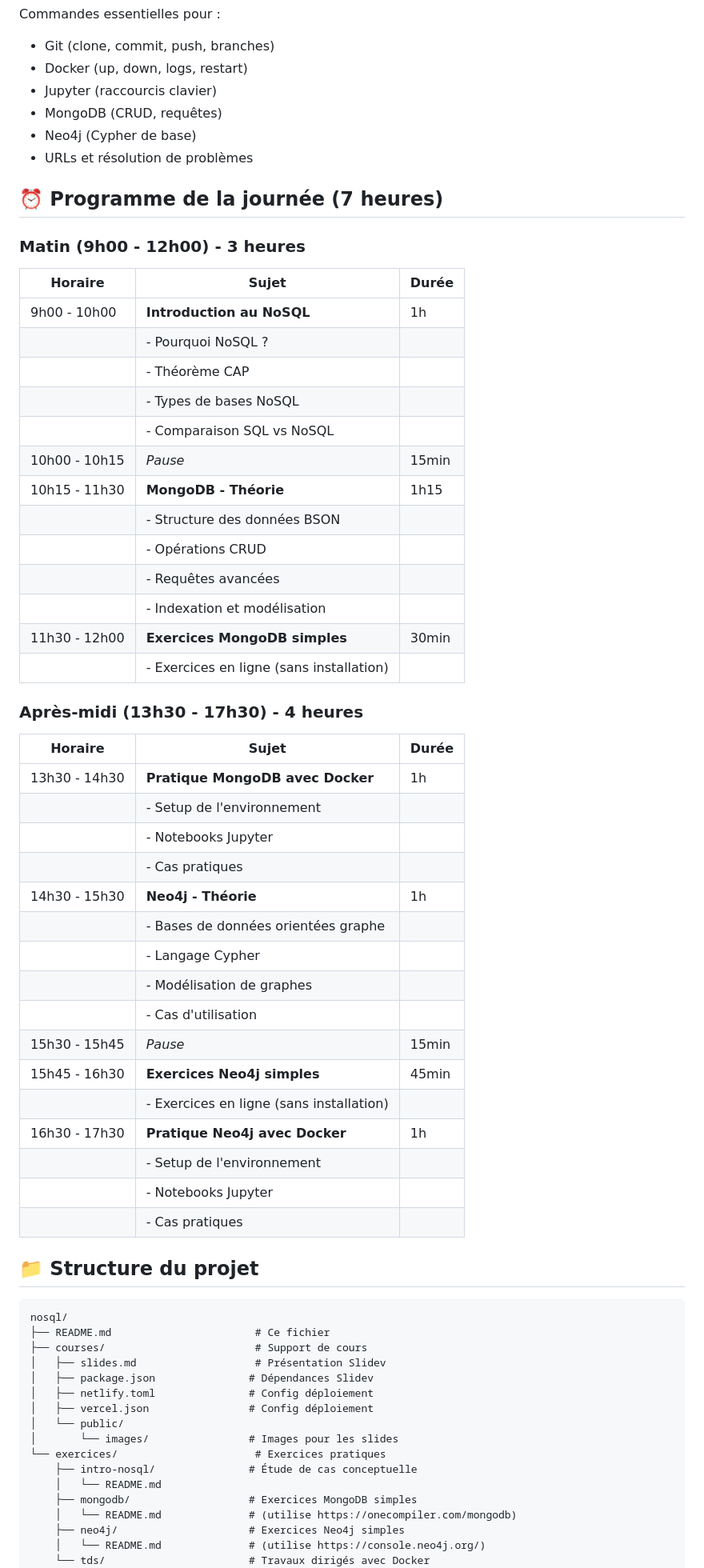
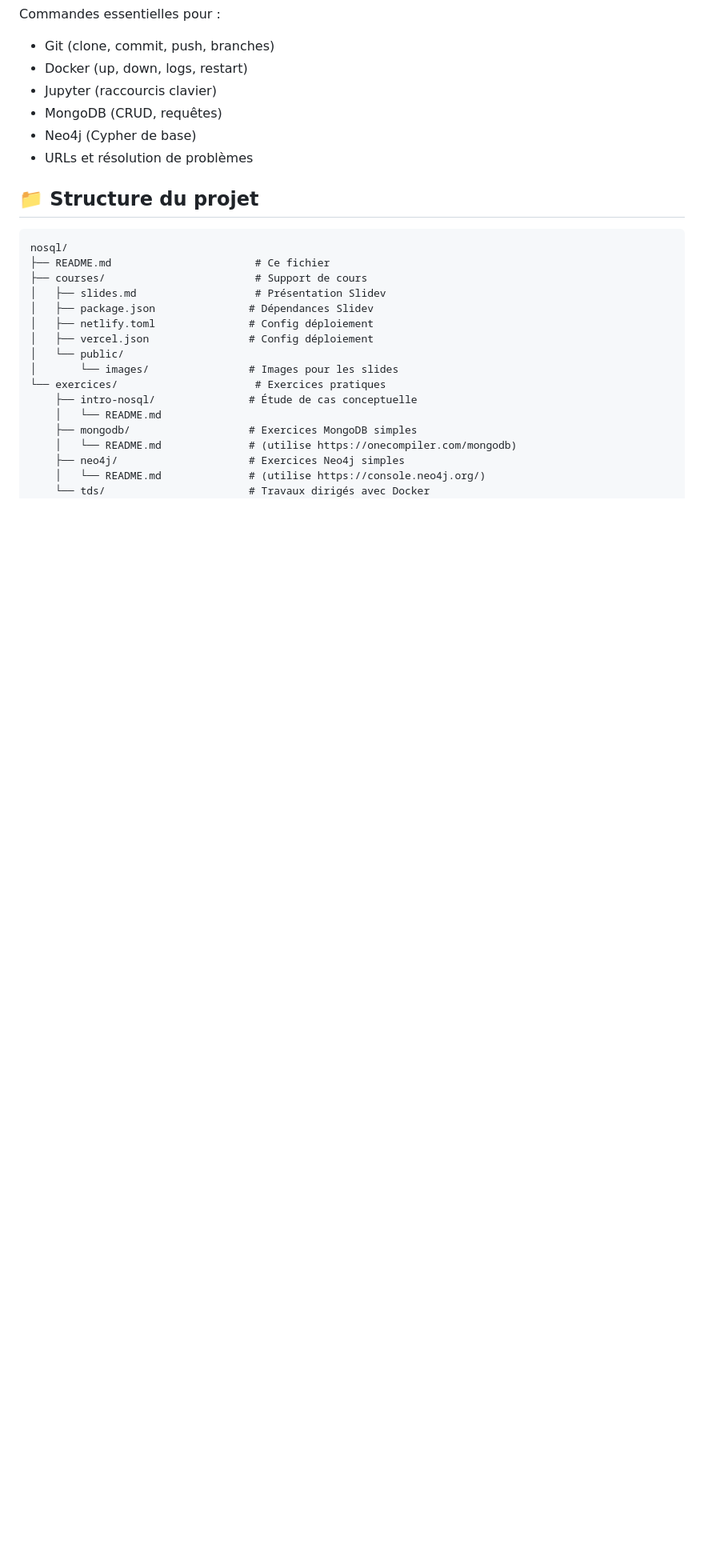
Before and after one commit to nosql-esigelec/course, a Markdown page: README.md, the part around the change. Shown: that part at 80% size. Rendered like a GitHub page; blank space fills up the shorter version.

Commit message:
remove some infos

```diff
--- a/README.md
+++ b/README.md
@@ -38,47 +38,6 @@ Commandes essentielles pour :
 - MongoDB (CRUD, requêtes)
 - Neo4j (Cypher de base)
 - URLs et résolution de problèmes
-
-## ⏰ Programme de la journée (7 heures)
-
-### Matin (9h00 - 12h00) - 3 heures
-
-| Horaire | Sujet | Durée |
-|---------|-------|-------|
-| 9h00 - 10h00 | **Introduction au NoSQL** | 1h |
-| | - Pourquoi NoSQL ? | |
-| | - Théorème CAP | |
-| | - Types de bases NoSQL | |
-| | - Comparaison SQL vs NoSQL | |
-| 10h00 - 10h15 | *Pause* | 15min |
-| 10h15 - 11h30 | **MongoDB - Théorie** | 1h15 |
-| | - Structure des données BSON | |
-| | - Opérations CRUD | |
-| | - Requêtes avancées | |
-| | - Indexation et modélisation | |
-| 11h30 - 12h00 | **Exercices MongoDB simples** | 30min |
-| | - Exercices en ligne (sans installation) | |
-
-### Après-midi (13h30 - 17h30) - 4 heures
-
-| Horaire | Sujet | Durée |
-|---------|-------|-------|
-| 13h30 - 14h30 | **Pratique MongoDB avec Docker** | 1h |
-| | - Setup de l'environnement | |
-| | - Notebooks Jupyter | |
-| | - Cas pratiques | |
-| 14h30 - 15h30 | **Neo4j - Théorie** | 1h |
-| | - Bases de données orientées graphe | |
-| | - Langage Cypher | |
-| | - Modélisation de graphes | |
-| | - Cas d'utilisation | |
-| 15h30 - 15h45 | *Pause* | 15min |
-| 15h45 - 16h30 | **Exercices Neo4j simples** | 45min |
-| | - Exercices en ligne (sans installation) | |
-| 16h30 - 17h30 | **Pratique Neo4j avec Docker** | 1h |
-| | - Setup de l'environnement | |
-| | - Notebooks Jupyter | |
-| | - Cas pratiques | |
 
 ## 📁 Structure du projet
 
```
